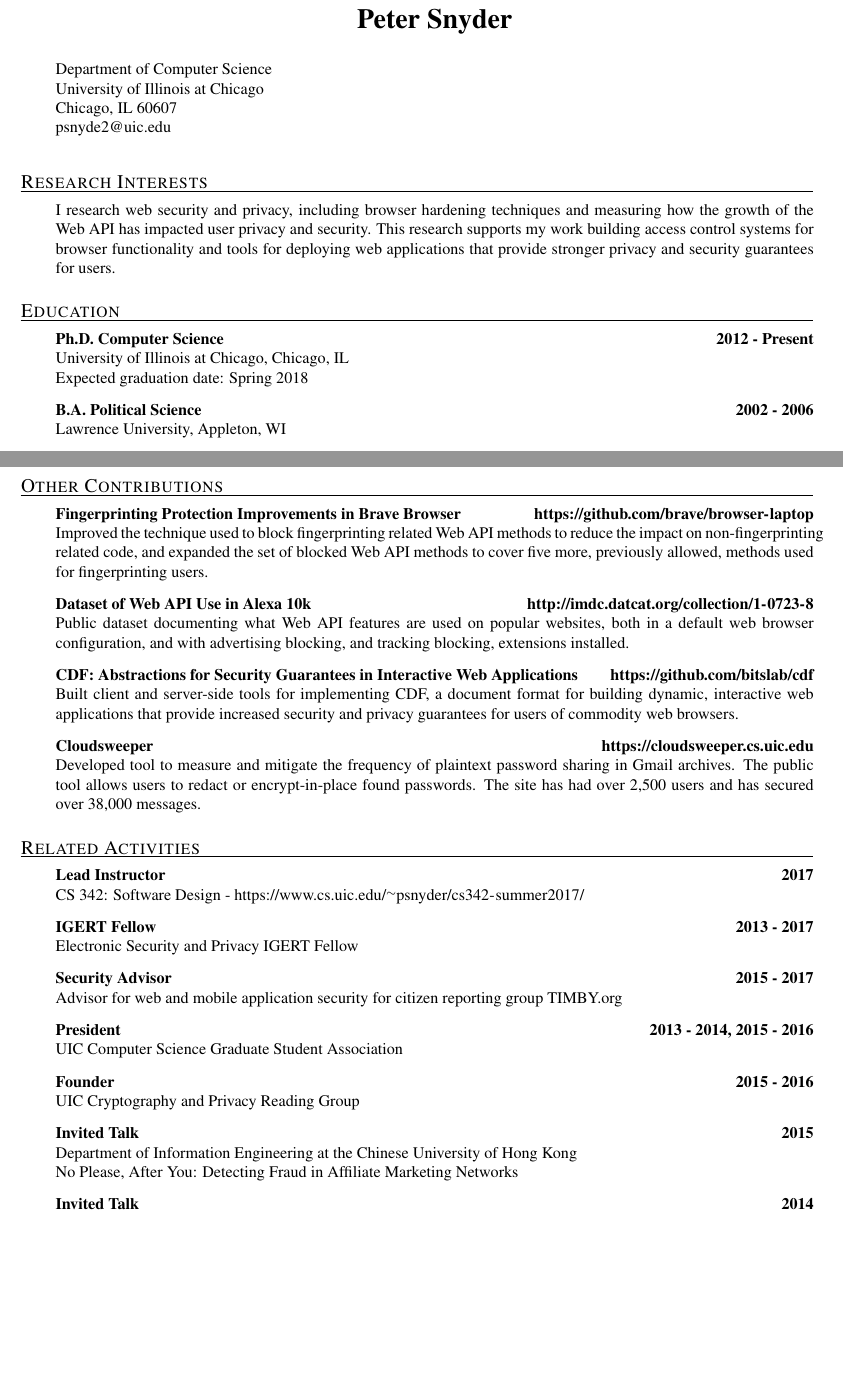
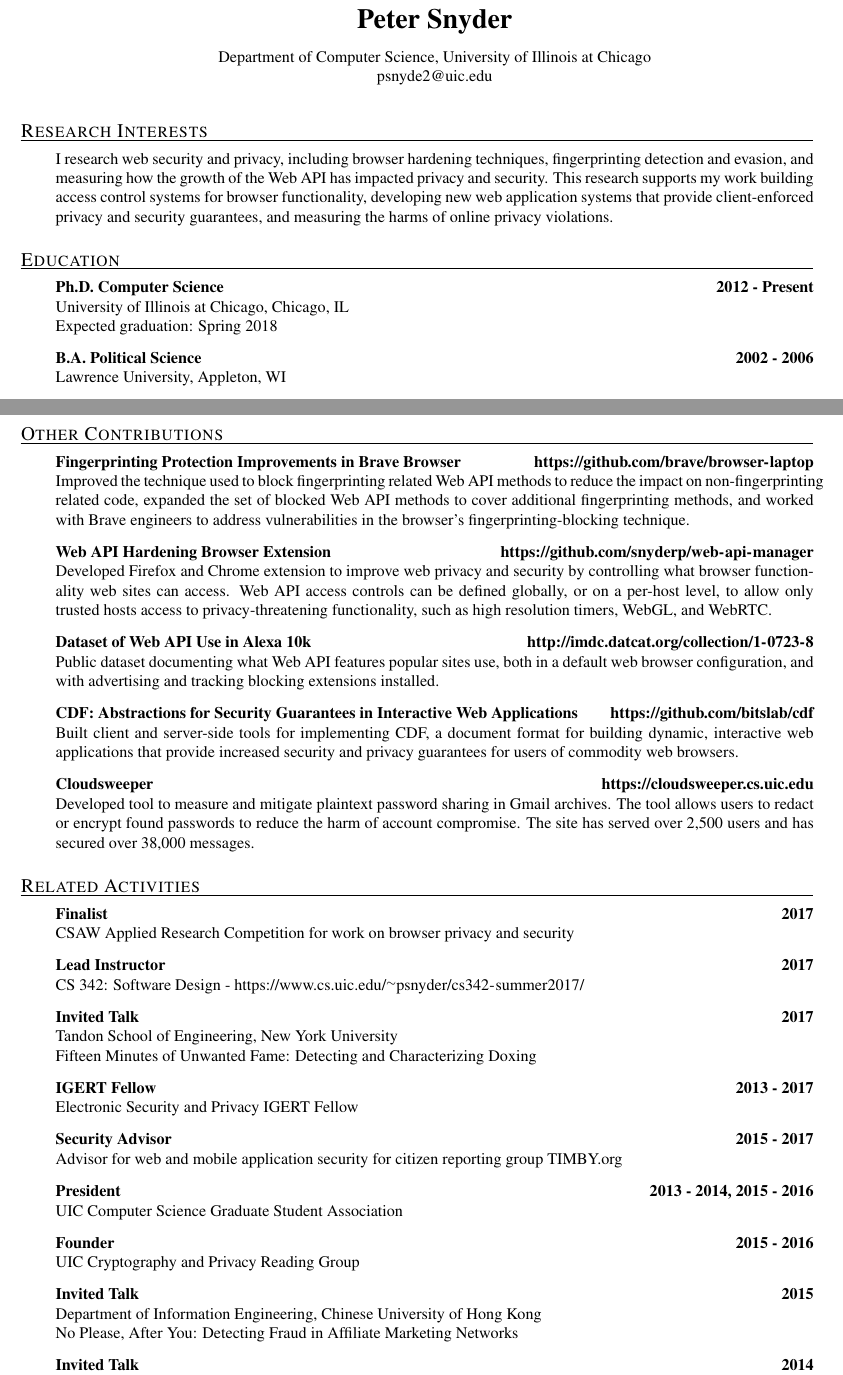
Before and after one commit to pes10k/pete-snyder-cv, a LaTeX CV (cv.tex): two parts of pages 1 and 2 of 2, joined at a grey line, cut so that both start at the same text, the shorter picture padded with empty space. Compiled offline with pdfLaTeX.

Commit message:
revised CV with eye towards Brave folks

```diff
--- a/cv.tex
+++ b/cv.tex
@@ -1,4 +1,4 @@
-\documentclass{vitae}
+\documentclass[wideaddress]{vitae}
 \usepackage{times}
 \usepackage[hyphens]{url}
 \usepackage{enumitem}
@@ -10,9 +10,7 @@
 
 \author{Peter Snyder}
 
-\address{Department of Computer Science\\
-    \UIC\\
-    Chicago, IL 60607 \\
+\address{Department of Computer Science, \UIC\\
 psnyde2@uic.edu}
 
 \begin{document}
@@ -21,18 +19,20 @@
 
   \section{Research Interests}
   \begin{description}
-      \item{\noindent I research web security and privacy, including browser hardening techniques and
-          measuring how the growth of the Web API has impacted user privacy and security.
+      \item{\noindent I research web security and privacy, including browser
+          hardening techniques, fingerprinting detection and evasion,
+          and measuring how the growth of the Web API has impacted privacy and security.
           This research supports my work building access control systems for
-          browser functionality and tools for deploying web applications that
-          provide stronger privacy and security guarantees for users.}
+          browser functionality, developing new web application systems
+          that provide client-enforced privacy and security guarantees,
+          and measuring the harms of online privacy violations.}
   \end{description}
 
   \section{Education}
   \begin{description}
     \item[Ph.D.~Computer Science] \hfill \textbf{2012 - Present}\\
     University of Illinois at Chicago, Chicago, IL\\
-    Expected graduation date: Spring 2018
+    Expected graduation: Spring 2018
 
     \item[B.A.~Political Science] \hfill \textbf{2002 - 2006}~\\
     Lawrence University, Appleton, WI
@@ -57,29 +63,46 @@
 
     \item[Fingerprinting Protection Improvements in Brave Browser] \hfill \textbf{\url{https://github.com/brave/browser-laptop}}\\
     Improved the technique used to block fingerprinting related Web API methods
-    to reduce the impact on non-fingerprinting related code, and expanded the set
-    of blocked Web API methods to cover five more, previously allowed, methods used for fingerprinting users.
+    to reduce the impact on non-fingerprinting related code, expanded the set
+    of blocked Web API methods to cover additional fingerprinting methods, and
+    worked with Brave engineers to address vulnerabilities in
+    the browser's fingerprinting-blocking technique.
+
+    \item[Web API Hardening Browser Extension] \hfill \textbf{\url{https://github.com/snyderp/web-api-manager}}\\
+    Developed Firefox and Chrome extension to improve web privacy and security by
+    controlling what browser functionality web sites can access. Web API
+    access controls can be defined globally, or on a per-host level,
+    to allow only trusted hosts access to privacy-threatening
+    functionality, such as high resolution timers, WebGL, and WebRTC.
 
     \item[Dataset of Web API Use in Alexa 10k] \hfill \textbf{\url{http://imdc.datcat.org/collection/1-0723-8}}\\
-    Public dataset documenting what Web API features are used
-    on popular websites, both in a default web browser configuration, and with
-    advertising blocking, and tracking blocking, extensions installed.
+    Public dataset documenting what Web API features popular sites use,
+    both in a default web browser configuration, and with
+    advertising and tracking blocking extensions installed.
 
     \item[CDF: Abstractions for Security Guarantees in Interactive Web Applications] \hfill \textbf{\url{https://github.com/bitslab/cdf}}\\
     Built client and server-side tools for implementing CDF, a document format for building dynamic, interactive web applications
     that provide increased security and privacy guarantees for users of commodity web browsers.
 
     \item[Cloudsweeper] \hfill \textbf{\url{https://cloudsweeper.cs.uic.edu}}\\
-    Developed tool to measure and mitigate the frequency of plaintext password sharing in Gmail archives. The public
-    tool allows users to redact or encrypt-in-place found passwords. The site has had over 2,500 users and has
+    Developed tool to measure and mitigate plaintext password sharing in Gmail archives. The
+    tool allows users to redact or encrypt found passwords to reduce the harm
+    of account compromise. The site has served over 2,500 users and has
     secured over 38,000 messages.
   \end{description}
 
   \section{Related Activities}
   \begin{description}
 
+    \item[Finalist] \hfill \textbf{2017}\\
+    CSAW Applied Research Competition for work on browser privacy and security
+
     \item[Lead Instructor] \hfill \textbf{2017}\\
     CS 342: Software Design - \url{https://www.cs.uic.edu/~psnyder/cs342-summer2017/}
+
+    \item[Invited Talk] \hfill \textbf{2017}\\
+    Tandon School of Engineering, New York University\\
+    Fifteen Minutes of Unwanted Fame: Detecting and Characterizing Doxing
 
     \item[IGERT Fellow] \hfill \textbf{2013 - 2017}\\
     Electronic Security and Privacy IGERT Fellow
@@ -94,7 +117,7 @@
     UIC Cryptography and Privacy Reading Group
 
     \item[Invited Talk] \hfill \textbf{2015}\\
-    Department of Information Engineering at the Chinese University of Hong Kong\\
+    Department of Information Engineering, Chinese University of Hong Kong\\
     No Please, After You: Detecting Fraud in Affiliate Marketing Networks
 
     \item[Invited Talk] \hfill \textbf{2014}\\
```
Also changed, not shown: cv.bib (+1 -1 lines), cv.pdf, cv.tex (13 more changed lines), 1 other file. Lines whose indentation alone changed are shown as unchanged.
